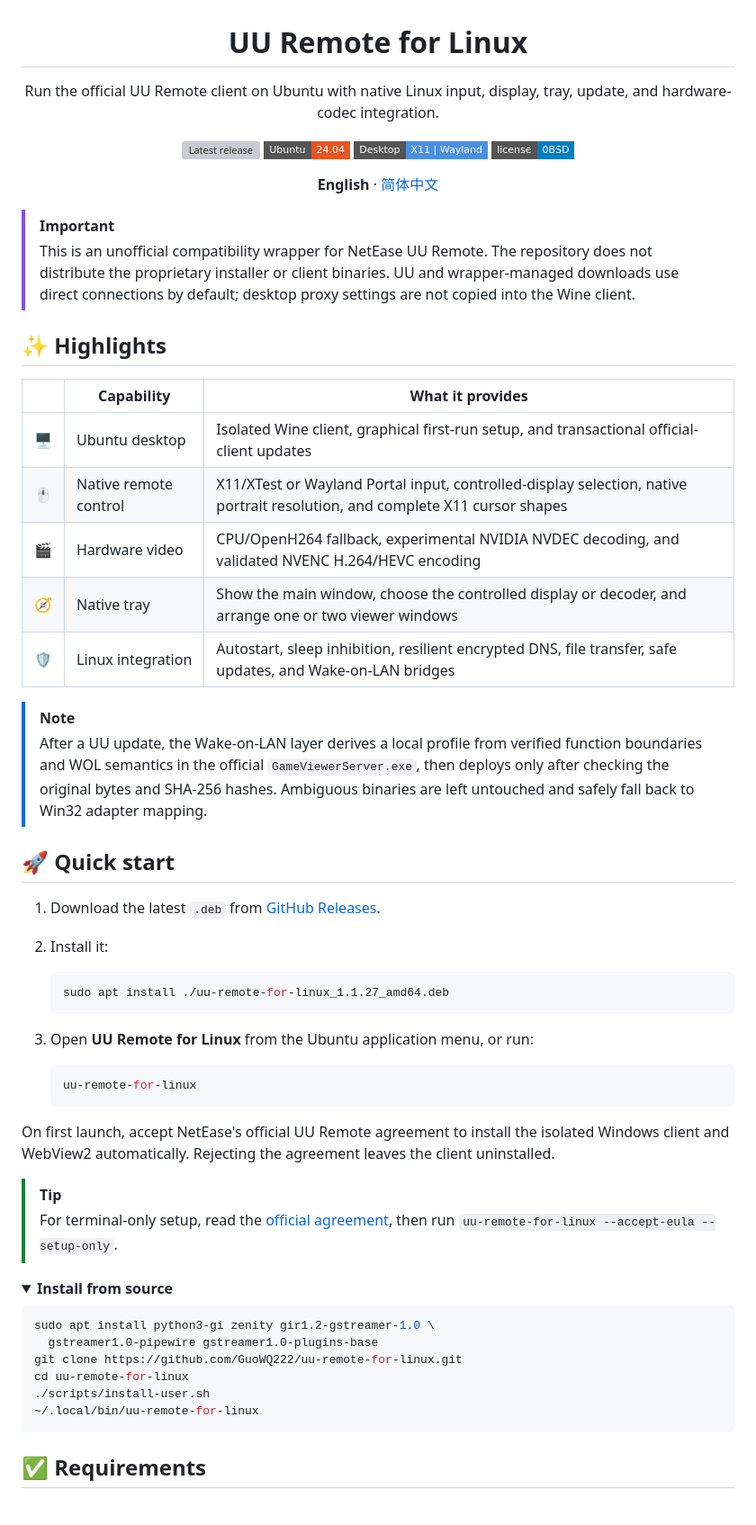
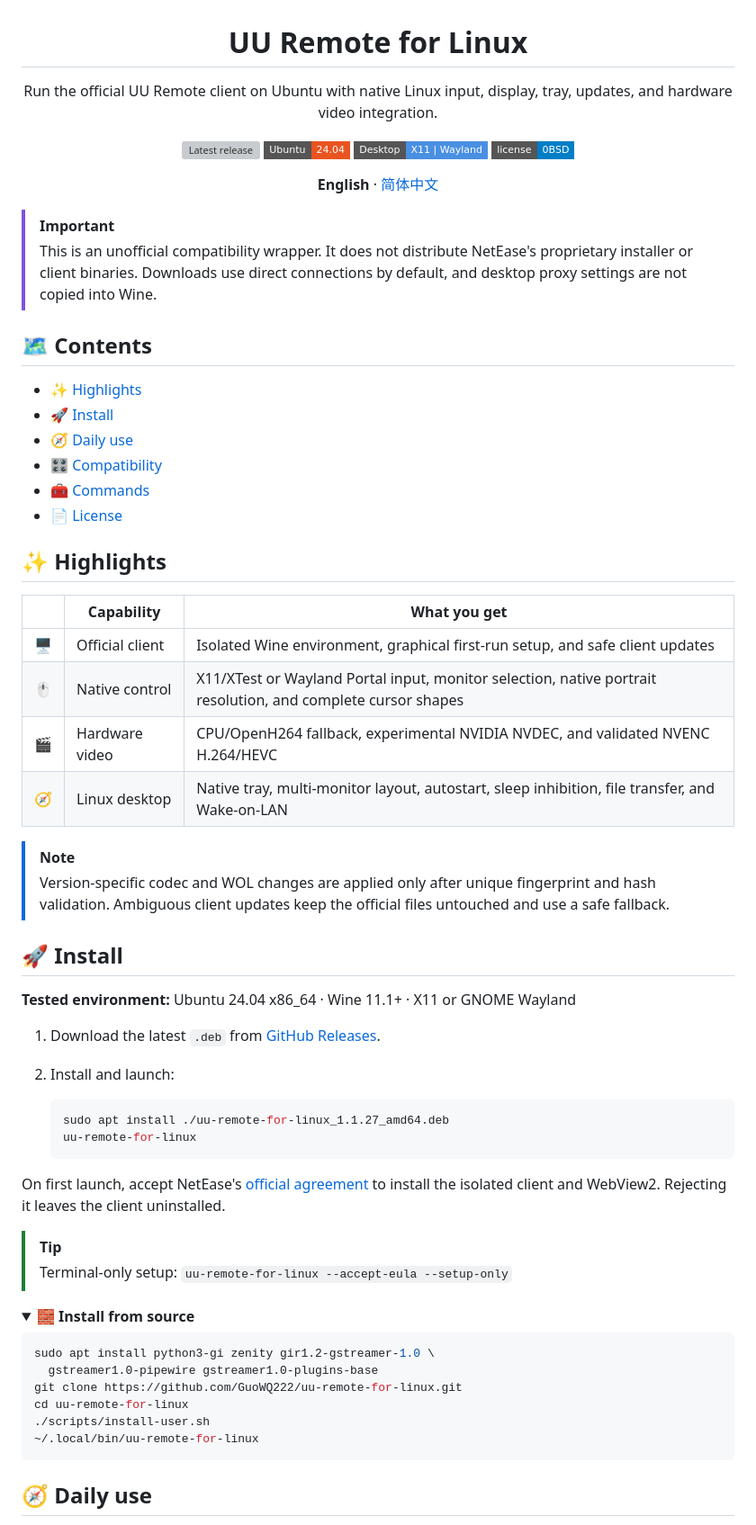
Before and after one commit to GuoWQ222/uu-remote-for-linux, a Markdown page: README.md, the part around one of its changes. Shown at 90% size. Drawn GitHub-style; folded sections open; badges without logos; grey boxes are pictures that could not be loaded.

Commit message:
docs: streamline bilingual readme

````diff
--- a/README.md
+++ b/README.md
@@ -1,7 +1,7 @@
 <h1 align="center">UU Remote for Linux</h1>
 
 <p align="center">
-  Run the official UU Remote client on Ubuntu with native Linux input, display, tray, update, and hardware-codec integration.
+  Run the official UU Remote client on Ubuntu with native Linux input, display, tray, updates, and hardware video integration.
 </p>
 
 <p align="center">
@@ -14,44 +14,50 @@
 <p align="center"><strong>English</strong> · <a href="README.zh-CN.md">简体中文</a></p>
 
 > [!IMPORTANT]
-> This is an unofficial compatibility wrapper for NetEase UU Remote. The repository does not distribute the proprietary installer or client binaries.
-> UU and wrapper-managed downloads use direct connections by default; desktop proxy settings are not copied into the Wine client.
+> This is an unofficial compatibility wrapper. It does not distribute NetEase's proprietary installer or client binaries. Downloads use direct connections by default, and desktop proxy settings are not copied into Wine.
 
+## 🗺️ Contents
+
+- [✨ Highlights](#highlights)
+- [🚀 Install](#install)
+- [🧭 Daily use](#daily-use)
+- [🎛️ Compatibility](#compatibility)
+- [🧰 Commands](#commands)
+- [📄 License](#license)
+
+<a id="highlights"></a>
 ## ✨ Highlights
 
-| | Capability | What it provides |
+| | Capability | What you get |
 |---|---|---|
-| 🖥️ | Ubuntu desktop | Isolated Wine client, graphical first-run setup, and transactional official-client updates |
-| 🖱️ | Native remote control | X11/XTest or Wayland Portal input, controlled-display selection, native portrait resolution, and complete X11 cursor shapes |
-| 🎬 | Hardware video | CPU/OpenH264 fallback, experimental NVIDIA NVDEC decoding, and validated NVENC H.264/HEVC encoding |
-| 🧭 | Native tray | Show the main window, choose the controlled display or decoder, and arrange one or two viewer windows |
-| 🛡️ | Linux integration | Autostart, sleep inhibition, resilient encrypted DNS, file transfer, safe updates, and Wake-on-LAN bridges |
+| 🖥️ | Official client | Isolated Wine environment, graphical first-run setup, and safe client updates |
+| 🖱️ | Native control | X11/XTest or Wayland Portal input, monitor selection, native portrait resolution, and complete cursor shapes |
+| 🎬 | Hardware video | CPU/OpenH264 fallback, experimental NVIDIA NVDEC, and validated NVENC H.264/HEVC |
+| 🧭 | Linux desktop | Native tray, multi-monitor layout, autostart, sleep inhibition, file transfer, and Wake-on-LAN |
 
 > [!NOTE]
-> After a UU update, the Wake-on-LAN layer derives a local profile from verified function boundaries and WOL semantics in the official `GameViewerServer.exe`, then deploys only after checking the original bytes and SHA-256 hashes. Ambiguous binaries are left untouched and safely fall back to Win32 adapter mapping.
+> Version-specific codec and WOL changes are applied only after unique fingerprint and hash validation. Ambiguous client updates keep the official files untouched and use a safe fallback.
 
-## 🚀 Quick start
+<a id="install"></a>
+## 🚀 Install
+
+**Tested environment:** Ubuntu 24.04 x86_64 · Wine 11.1+ · X11 or GNOME Wayland
 
 1. Download the latest `.deb` from [GitHub Releases](https://github.com/GuoWQ222/uu-remote-for-linux/releases/latest).
-2. Install it:
+2. Install and launch:
 
    ```bash
    sudo apt install ./uu-remote-for-linux_1.1.27_amd64.deb
-   ```
-
-3. Open **UU Remote for Linux** from the Ubuntu application menu, or run:
-
-   ```bash
    uu-remote-for-linux
    ```
 
-On first launch, accept NetEase's official UU Remote agreement to install the isolated Windows client and WebView2 automatically. Rejecting the agreement leaves the client uninstalled.
+On first launch, accept NetEase's [official agreement](https://uuyc.163.com/contact/20240402/40294_1146065.html) to install the isolated client and WebView2. Rejecting it leaves the client uninstalled.
 
 > [!TIP]
-> For terminal-only setup, read the [official agreement](https://uuyc.163.com/contact/20240402/40294_1146065.html), then run `uu-remote-for-linux --accept-eula --setup-only`.
+> Terminal-only setup: `uu-remote-for-linux --accept-eula --setup-only`
 
 <details>
-<summary><strong>Install from source</strong></summary>
+<summary><strong>🧱 Install from source</strong></summary>
 
 ```bash
 sudo apt install python3-gi zenity gir1.2-gstreamer-1.0 \
@@ -64,5 +70,6 @@ cd uu-remote-for-linux
 
 </details>
 
-## ✅ Requirements
+<a id="daily-use"></a>
+## 🧭 Daily use
 
````
Also changed, not shown: other parts of README.md (+28 -47 lines), README.zh-CN.md (+54 -66 lines).
